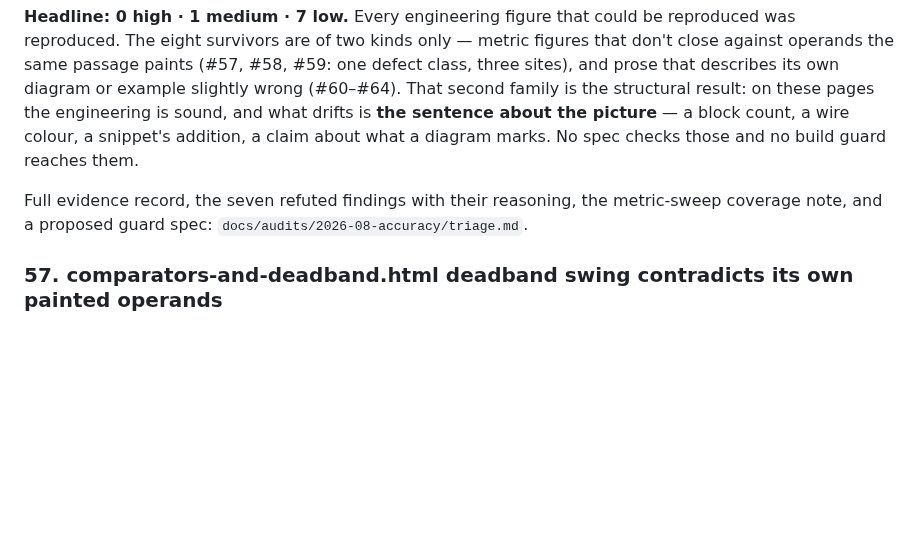
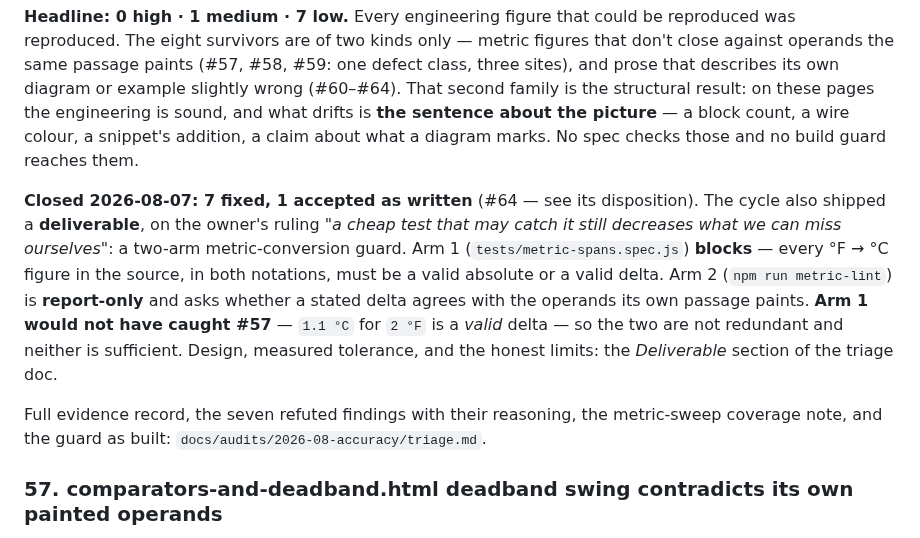
Before and after one commit to EWH2000/controlsfreak.dev, a Markdown page: docs/content-audit.md, the part around one of its changes. GitHub-like rendering; blank space fills up the shorter version.

```diff
--- a/docs/content-audit.md
+++ b/docs/content-audit.md
@@ -2825,8 +2825,21 @@ is sound, and what drifts is **the sentence about the picture** — a
 block count, a wire colour, a snippet's addition, a claim about what a
 diagram marks. No spec checks those and no build guard reaches them.
 
+**Closed 2026-08-07: 7 fixed, 1 accepted as written** (#64 — see its
+disposition). The cycle also shipped a **deliverable**, on the owner's
+ruling *"a cheap test that may catch it still decreases what we can miss
+ourselves"*: a two-arm metric-conversion guard. Arm 1
+(`tests/metric-spans.spec.js`) **blocks** — every °F → °C figure in the
+source, in both notations, must be a valid absolute or a valid delta.
+Arm 2 (`npm run metric-lint`) is **report-only** and asks whether a
+stated delta agrees with the operands its own passage paints. **Arm 1
+would not have caught #57** — `1.1 °C` for `2 °F` is a *valid* delta —
+so the two are not redundant and neither is sufficient. Design, measured
+tolerance, and the honest limits: the *Deliverable* section of the
+triage doc.
+
 Full evidence record, the seven refuted findings with their reasoning,
-the metric-sweep coverage note, and a proposed guard spec:
+the metric-sweep coverage note, and the guard as built:
 `docs/audits/2026-08-accuracy/triage.md`.
 
 ### 57. comparators-and-deadband.html deadband swing contradicts its own painted operands
```
Also changed, not shown: other parts of docs/content-audit.md (+50 -2 lines), 1 other file.
